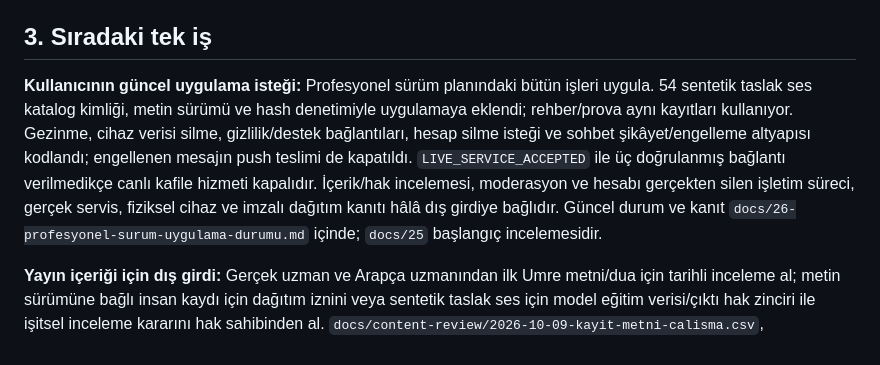
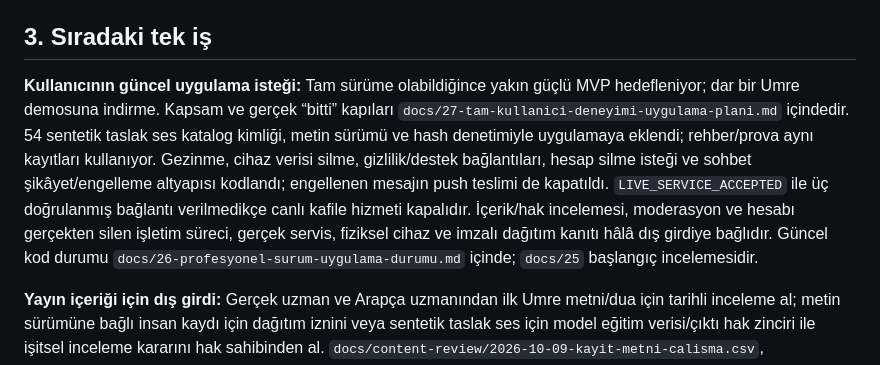
Before and after one commit to NeoTuck/kabe_hac, a Markdown page: AGENTS.md, the part around the change. Rendered like a GitHub page.

```diff
--- a/AGENTS.md
+++ b/AGENTS.md
@@ -150,7 +150,7 @@ Yalnız plan bırakma. Erişilebilen bağımsız işi tamamla. Dinî içerik, uz
 
 ## 3. Sıradaki tek iş
 
-**Kullanıcının güncel uygulama isteği:** Profesyonel sürüm planındaki bütün işleri uygula. 54 sentetik taslak ses katalog kimliği, metin sürümü ve hash denetimiyle uygulamaya eklendi; rehber/prova aynı kayıtları kullanıyor. Gezinme, cihaz verisi silme, gizlilik/destek bağlantıları, hesap silme isteği ve sohbet şikâyet/engelleme altyapısı kodlandı; engellenen mesajın push teslimi de kapatıldı. `LIVE_SERVICE_ACCEPTED` ile üç doğrulanmış bağlantı verilmedikçe canlı kafile hizmeti kapalıdır. İçerik/hak incelemesi, moderasyon ve hesabı gerçekten silen işletim süreci, gerçek servis, fiziksel cihaz ve imzalı dağıtım kanıtı hâlâ dış girdiye bağlıdır. Güncel durum ve kanıt `docs/26-profesyonel-surum-uygulama-durumu.md` içinde; `docs/25` başlangıç incelemesidir.
+**Kullanıcının güncel uygulama isteği:** Tam sürüme olabildiğince yakın güçlü MVP hedefleniyor; dar bir Umre demosuna indirme. Kapsam ve gerçek “bitti” kapıları `docs/27-tam-kullanici-deneyimi-uygulama-plani.md` içindedir. 54 sentetik taslak ses katalog kimliği, metin sürümü ve hash denetimiyle uygulamaya eklendi; rehber/prova aynı kayıtları kullanıyor. Gezinme, cihaz verisi silme, gizlilik/destek bağlantıları, hesap silme isteği ve sohbet şikâyet/engelleme altyapısı kodlandı; engellenen mesajın push teslimi de kapatıldı. `LIVE_SERVICE_ACCEPTED` ile üç doğrulanmış bağlantı verilmedikçe canlı kafile hizmeti kapalıdır. İçerik/hak incelemesi, moderasyon ve hesabı gerçekten silen işletim süreci, gerçek servis, fiziksel cihaz ve imzalı dağıtım kanıtı hâlâ dış girdiye bağlıdır. Güncel kod durumu `docs/26-profesyonel-surum-uygulama-durumu.md` içinde; `docs/25` başlangıç incelemesidir.
 
 **Yayın içeriği için dış girdi:** Gerçek uzman ve Arapça uzmanından ilk Umre metni/dua için tarihli inceleme al; metin sürümüne bağlı insan kaydı için dağıtım iznini veya sentetik taslak ses için model eğitim verisi/çıktı hak zinciri ile işitsel inceleme kararını hak sahibinden al. `docs/content-review/2026-10-09-kayit-metni-calisma.csv`, `docs/content-review/kayit-ve-hak-talebi.md` ve `docs/24-yerel-ses-incelemesi-ve-son-teknik-tur.md` hazır teslim kayıtlarıdır. Gerçek karar ve dosyalar geldikten sonra ilk onaylı dilimi mevcut katalog/ses paketine bağlayıp format/analiz/test ve Android/iOS simülatör kabulünü tekrarla. Onay gelmeden `approved` veya ses hakkı yazma; canlı servis, saha/rota ve haritanın native uçak modu kabulü, saklama politikası ve üretim imzası ayrı girdiler olarak açık kalır.
 
```
Also changed, not shown: docs/27-tam-kullanici-deneyimi-uygulama-plani.md (+19 -4 lines).
